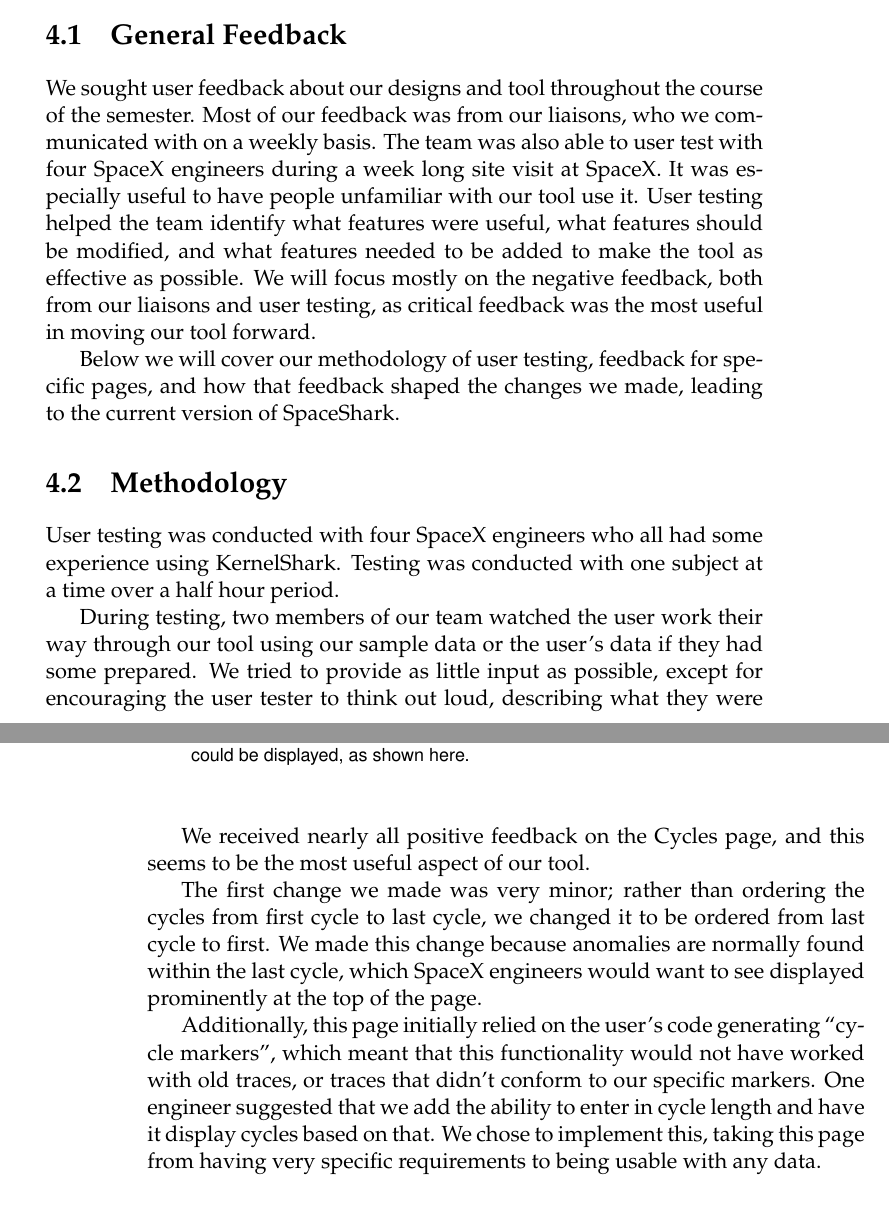
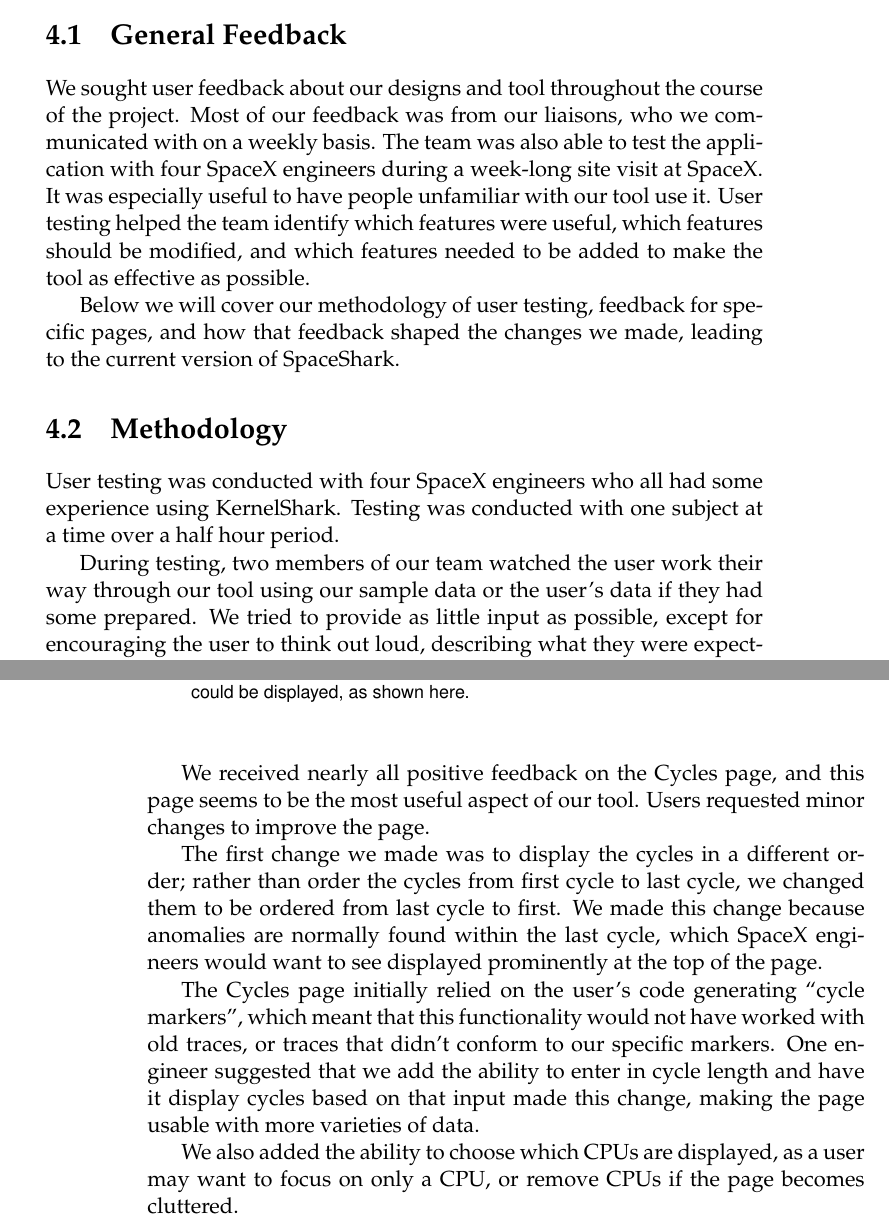
Before and after one commit to golden3point14/SpaceX14, a LaTeX thesis (latex/spacex-final-report.tex): two parts of pages 31 and 36 of 52, joined at a grey line, cut so that both start at the same text. Compiled offline with pdfLaTeX.

Commit message:
edits to chapter 4

```diff
--- a/latex/spacex-final-report.tex
+++ b/latex/spacex-final-report.tex
@@ -934,14 +934,12 @@
 \chapter{Winter Break User Feedback} % Alix
 \section{General Feedback} % Alix
 We sought user feedback about our designs and tool throughout the course of the
-semester. Most of our feedback was from our liaisons, who we communicated with
-on a weekly basis. The team was also able to user test with four SpaceX
-engineers during a week long site visit at SpaceX. It was especially useful to
+project. Most of our feedback was from our liaisons, who we communicated with on
+a weekly basis. The team was also able to test the application with four SpaceX
+engineers during a week-long site visit at SpaceX. It was especially useful to
 have people unfamiliar with our tool use it.  User testing helped the team
-identify what features were useful, what features should be modified, and what
-features needed to be added to make the tool as effective as possible.  We will
-focus mostly on the negative feedback, both from our liaisons and user testing,
-as critical feedback was the most useful in moving our tool forward.
+identify which features were useful, which features should be modified, and
+which features needed to be added to make the tool as effective as possible.
 
 Below we will cover our methodology of user testing, feedback for specific
 pages, and how that feedback shaped the changes we made, leading to the current
@@ -955,6 +953,6 @@
 During testing, two members of our team watched the user work their way through
 our tool using our sample data or the user's data if they had some prepared. We
 tried to provide as little input as possible, except for encouraging the user
-tester to think out loud, describing what they were expecting or doing, and why.
+to think out loud, describing what they were expecting or doing, and why.
 While the user did this, we took notes on what they were saying and doing.
 
@@ -1058,21 +1063,25 @@
 \end{center}
 \end{figure}
 
-We received nearly all positive feedback on the Cycles page, and this seems to
-be the most useful aspect of our tool.
+We received nearly all positive feedback on the Cycles page, and this page seems to
+be the most useful aspect of our tool. Users requested minor changes to improve
+the page.
 
-The first change  we made was very minor; rather than ordering the cycles from
-first cycle to last cycle, we changed it to be ordered from last cycle to first.
+The first change we made was to display the cycles in a different order; rather than order the cycles from
+first cycle to last cycle, we changed them to be ordered from last cycle to first.
 We made this change because anomalies are normally found within the last cycle,
 which SpaceX engineers would want to see displayed prominently at the top of the
 page.
 
-Additionally, this page initially relied on the user's code generating ``cycle
+The Cycles page initially relied on the user's code generating ``cycle
 markers'', which meant that this functionality would not have worked with old
 traces, or traces that didn't conform to our specific markers. One engineer
 suggested that we add the ability to enter in cycle length and have it display
-cycles based on that. We chose to implement this, taking this page from having
-very specific requirements to being usable with any data.
+cycles based on that input made this change, making the page usable with more
+varieties of data.
+
+We also added the ability to choose which CPUs are displayed, as a user may
+want to focus on only a CPU, or remove CPUs if the page becomes cluttered.
 
 \begin{figure}[H]
 \begin{center}
```
Also changed, not shown: latex/spacex-final-report.tex (35 more changed lines).
